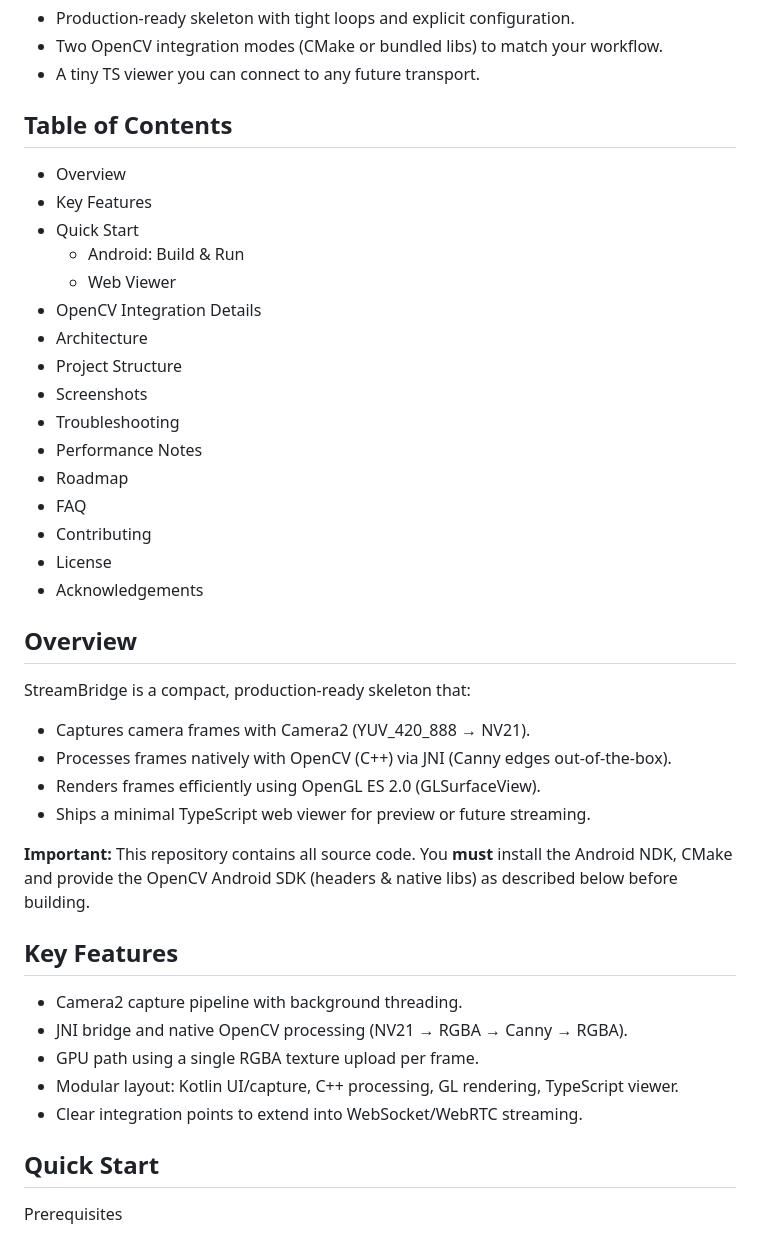
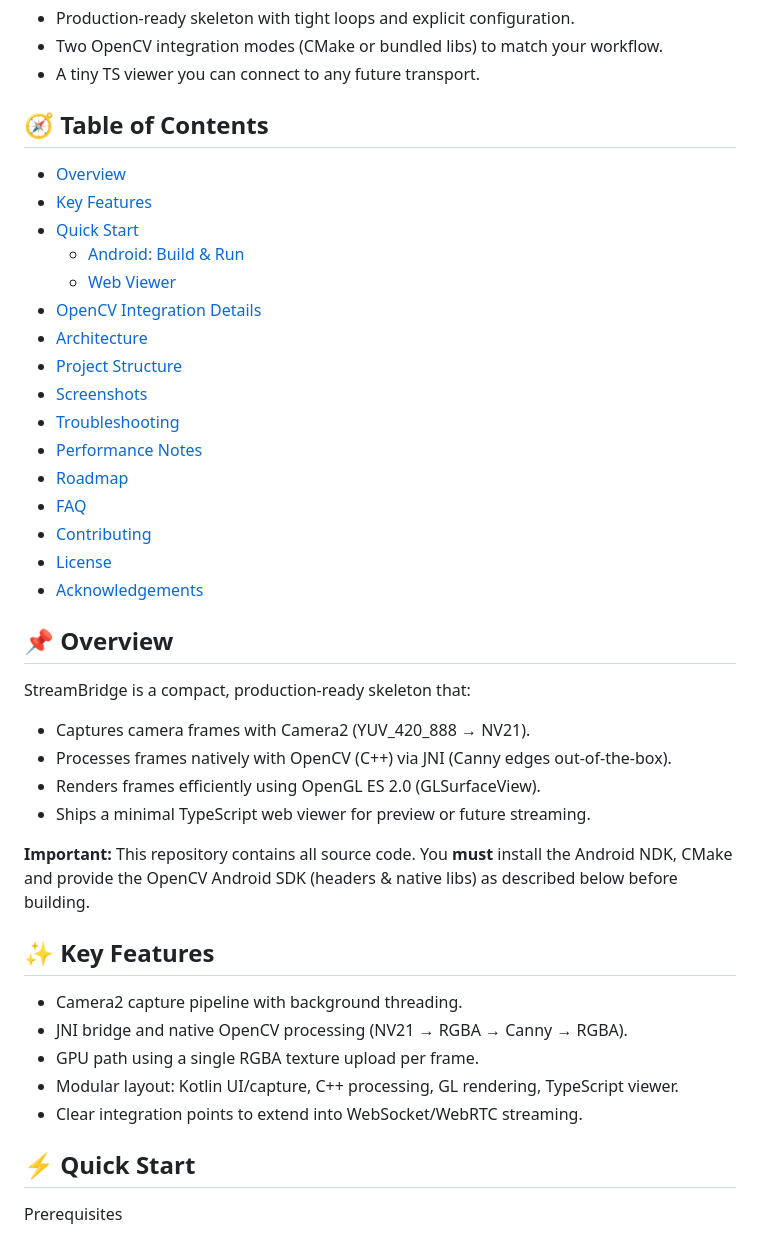
Before and after one commit to itsA-D/StreamBridge, a Markdown page: README.md, the part around one of its changes. Drawn GitHub-style.

Commit message:
minor improvement in README :doc

```diff
--- a/README.md
+++ b/README.md
@@ -35,26 +35,26 @@ What you get
 - Two OpenCV integration modes (CMake or bundled libs) to match your workflow.
 - A tiny TS viewer you can connect to any future transport.
 
-## Table of Contents
+## 🧭 Table of Contents
 
-- Overview
-- Key Features
-- Quick Start
-    - Android: Build & Run
-    - Web Viewer
-- OpenCV Integration Details
-- Architecture
-- Project Structure
-- Screenshots
-- Troubleshooting
-- Performance Notes
-- Roadmap
-- FAQ
-- Contributing
-- License
-- Acknowledgements
+- [Overview](#-overview)
+- [Key Features](#-key-features)
+- [Quick Start](#-quick-start)
+    - [Android: Build & Run](#android-build--run)
+    - [Web Viewer](#web-viewer)
+- [OpenCV Integration Details](#-opencv-integration-details)
+- [Architecture](#-architecture)
+- [Project Structure](#-project-structure)
+- [Screenshots](#-screenshots)
+- [Troubleshooting](#-troubleshooting)
+- [Performance Notes](#-performance-notes)
+- [Roadmap](#-roadmap)
+- [FAQ](#-faq)
+- [Contributing](#-contributing)
+- [License](#-license)
+- [Acknowledgements](#-acknowledgements)
 
-## Overview
+## 📌 Overview
 
 StreamBridge is a compact, production‑ready skeleton that:
 - Captures camera frames with Camera2 (YUV_420_888 → NV21).
@@ -64,7 +64,7 @@ StreamBridge is a compact, production‑ready skeleton that:
 
 **Important:** This repository contains all source code. You **must** install the Android NDK, CMake and provide the OpenCV Android SDK (headers & native libs) as described below before building.
 
-## Key Features
+## ✨ Key Features
 
 - Camera2 capture pipeline with background threading.
 - JNI bridge and native OpenCV processing (NV21 → RGBA → Canny → RGBA).
@@ -72,7 +72,7 @@ StreamBridge is a compact, production‑ready skeleton that:
 - Modular layout: Kotlin UI/capture, C++ processing, GL rendering, TypeScript viewer.
 - Clear integration points to extend into WebSocket/WebRTC streaming.
 
-## Quick Start
+## ⚡ Quick Start
 
 Prerequisites
 - Android Studio (AGP 8.x), SDK Platform 34+ (or your target), NDK, CMake
```
Also changed, not shown: other parts of README.md (+13 -14 lines).
